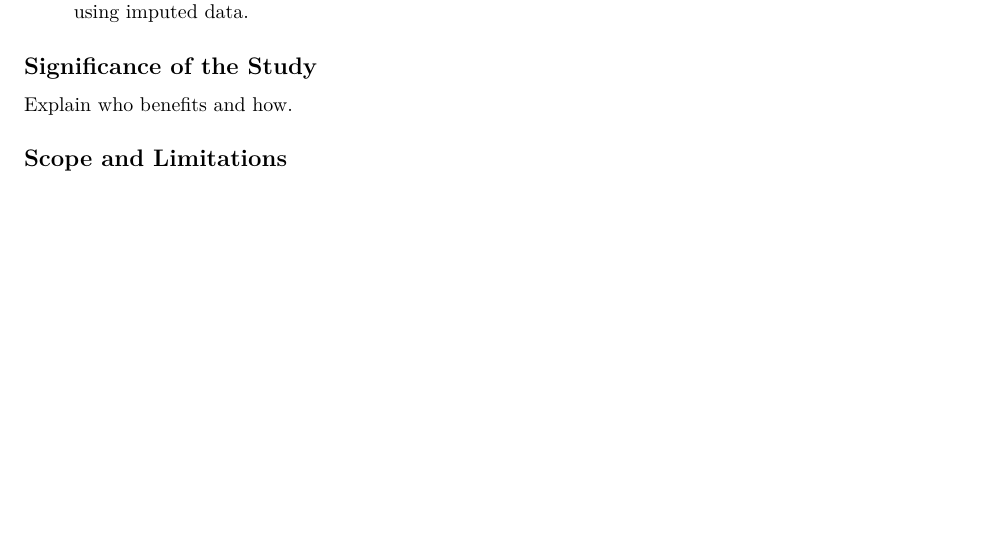
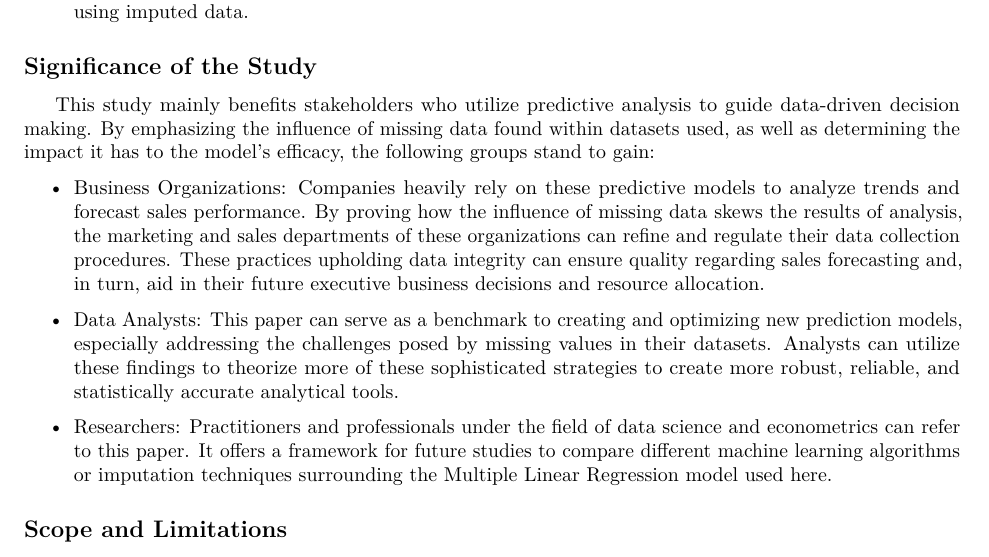
Before and after one commit to Pec650/Group-2---Culminating-Activity, an R Markdown document (Output/Culminating-Activity.Rmd): part of page 2 of 7 before the commit and part of page 2 of 8 after it, cut so that both start at the same text, the shorter picture padded with empty space. Rendered offline with R 4.5, knitr and Pandoc, then LaTeX, with nearby package versions.

Commit message:
Significance of the Study
Expanded the significance section to detail the benefits for business organizations, data analysts, and researchers. This addition clarifies how stakeholders can leverage findings for improved data-driven decision making.

```diff
--- a/Output/Culminating-Activity.Rmd
+++ b/Output/Culminating-Activity.Rmd
@@ -60,7 +60,13 @@ Provide a concise summary of the study including purpose, methods, results, and
 - To compare the performance metrics between models using data with deleted missing rows and models using imputed data.
 
 ## Significance of the Study
-Explain who benefits and how.
+&nbsp;&nbsp;&nbsp;&nbsp;This study mainly benefits stakeholders who utilize predictive analysis to guide data-driven decision making. By emphasizing the influence of missing data found within datasets used, as well as determining the impact it has to the model’s efficacy, the following groups stand to gain:
+
+- Business Organizations: Companies heavily rely on these predictive models to analyze trends and forecast sales performance. By proving how the influence of missing data skews the results of analysis, the marketing and sales departments of these organizations can refine and regulate their data collection procedures. These practices upholding data integrity can ensure quality regarding sales forecasting and, in turn, aid in their future executive business decisions and resource allocation.
+
+- Data Analysts: This paper can serve as a benchmark to creating and optimizing new prediction models, especially addressing the challenges posed by missing values in their datasets. Analysts can utilize these findings to theorize more of these sophisticated strategies to create more robust, reliable, and statistically accurate analytical tools.
+
+- Researchers: Practitioners and professionals under the field of data science and econometrics can refer to this paper. It offers a framework for future studies to compare different machine learning algorithms or imputation techniques surrounding the Multiple Linear Regression model used here.
 
 ## Scope and Limitations
 
```
